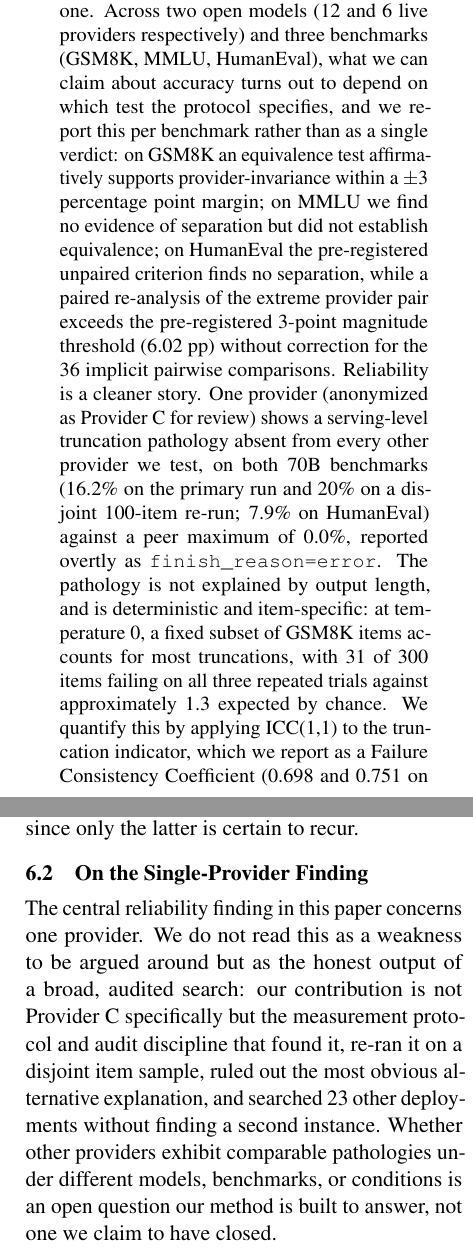
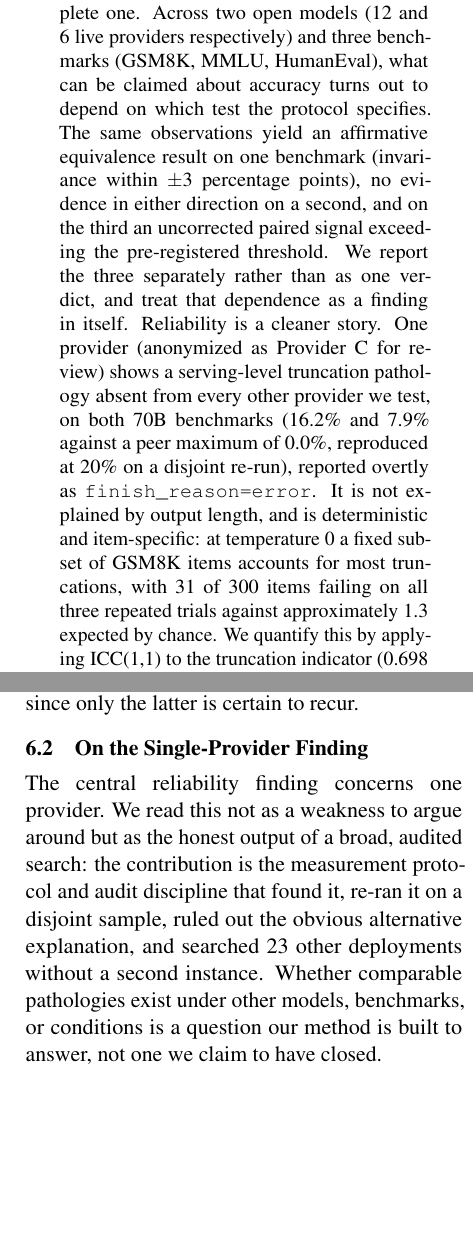
Before and after one commit to aaditya79/provider-variance-eval, a LaTeX paper (paper/main.tex): two parts of the columns of pages 1 and 9 of 13, joined at a grey line, cut so that both start at the same text, the shorter picture padded with empty space. Compiled offline with pdfLaTeX.

Commit message:
Page-limit pass 5: compress abstract and §6.2 (wording only)
- Abstract states the per-benchmark structure with one representative figure
  (the +/-3pp equivalence margin) instead of enumerating all three verdicts'
  numbers; the full figures remain in §5.1 and its table. 44 -> 40 lines.
- §6.2 tightened. Note this is the same text as "the Discussion's
  single-provider paragraph" -- one target, not two -- so it was compressed
  once rather than twice.

Counted content stays at 9 pages, ending ~82% down p9 (was ~85%). Net yield
roughly 0.03 page: wording compression is now exhausted and the remaining
~0.8 page gap is structural.
Builds clean: 0 undefined, 16 bib entries.

Co-Authored-By: Claude Opus 5 (1M context) <noreply@anthropic.com>

```diff
--- a/paper/main.tex
+++ b/paper/main.tex
@@ -48,24 +48,21 @@ introduce a pre-registered harness that separates two properties prior
 work has conflated: whether a provider returns a correct answer, and
 whether it returns a complete one. Across two open models (12 and 6
 live providers respectively) and three benchmarks (GSM8K, MMLU,
-HumanEval), what we can claim about accuracy turns out to depend on
-which test the protocol specifies, and we report this per benchmark
-rather than as a single verdict: on GSM8K an equivalence test
-affirmatively supports provider-invariance within a $\pm$3 percentage
-point margin; on MMLU we find no evidence of separation but did not
-establish equivalence; on HumanEval the pre-registered unpaired
-criterion finds no separation, while a paired re-analysis of the
-extreme provider pair exceeds the pre-registered 3-point magnitude
-threshold (6.02 pp) without correction for the 36 implicit pairwise
-comparisons. Reliability is a cleaner story. One provider (anonymized
-as Provider~C for review) shows a serving-level truncation pathology
+HumanEval), what can be claimed about accuracy turns out to depend on
+which test the protocol specifies. The same observations yield an
+affirmative equivalence result on one benchmark (invariance within
+$\pm$3 percentage points), no evidence in either direction on a
+second, and on the third an uncorrected paired signal exceeding the
+pre-registered threshold. We report the three separately rather than
+as one verdict, and treat that dependence as a finding in itself.
+Reliability is a cleaner story. One provider (anonymized as
+Provider~C for review) shows a serving-level truncation pathology
 absent from every other provider we test, on both 70B benchmarks
-(16.2\% on the primary run and 20\% on a disjoint 100-item re-run;
-7.9\% on HumanEval) against a peer maximum of 0.0\%, reported overtly
-as \texttt{finish\_reason=error}. The pathology is not explained by
-output length, and is deterministic and item-specific: at temperature
-0, a fixed subset of GSM8K items accounts for most truncations, with
-31 of 300 items failing on all three repeated trials against
-approximately 1.3 expected by chance. We quantify this by applying
-ICC(1,1) to the truncation indicator, which we report as a Failure
-Consistency Coefficient (0.698 and 0.751 on the two affected cells).
+(16.2\% and 7.9\% against a peer maximum of 0.0\%, reproduced at 20\%
+on a disjoint re-run), reported overtly as
+\texttt{finish\_reason=error}. It is not explained by output length,
+and is deterministic and item-specific: at temperature 0 a fixed
+subset of GSM8K items accounts for most truncations, with 31 of 300
+items failing on all three repeated trials against approximately 1.3
+expected by chance. We quantify this by applying ICC(1,1) to the
+truncation indicator (0.698 and 0.751 on the two affected cells). We
@@ -827,16 +823,14 @@ deterministic, reproducible defect, since only the latter is certain
 to recur.
 \subsection{On the Single-Provider Finding}
 
-The central reliability finding in this paper concerns one provider.
-We do not read this as a weakness to be argued around but as the
-honest output of a broad, audited search: our contribution is not
-Provider~C specifically but the measurement protocol and audit
-discipline that found it, re-ran it on a disjoint item sample,
-ruled out the most obvious alternative explanation, and searched 23
-other deployments without finding a second instance. Whether other
-providers exhibit comparable pathologies under different models,
-benchmarks, or conditions is an open question our method is built to
-answer, not one we claim to have closed.
+The central reliability finding concerns one provider. We read this
+not as a weakness to argue around but as the honest output of a broad,
+audited search: the contribution is the measurement protocol and audit
+discipline that found it, re-ran it on a disjoint sample, ruled out
+the obvious alternative explanation, and searched 23 other deployments
+without a second instance. Whether comparable pathologies exist under
+other models, benchmarks, or conditions is a question our method is
+built to answer, not one we claim to have closed.
 
 %-------------------------------------------------------------------
 \section{Conclusion}
```
Also changed, not shown: paper/main.tex (17 more changed lines).
